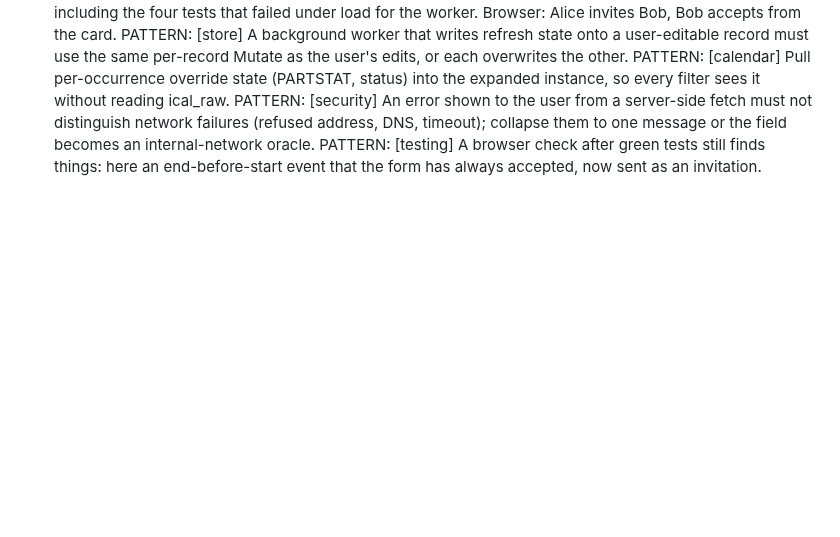
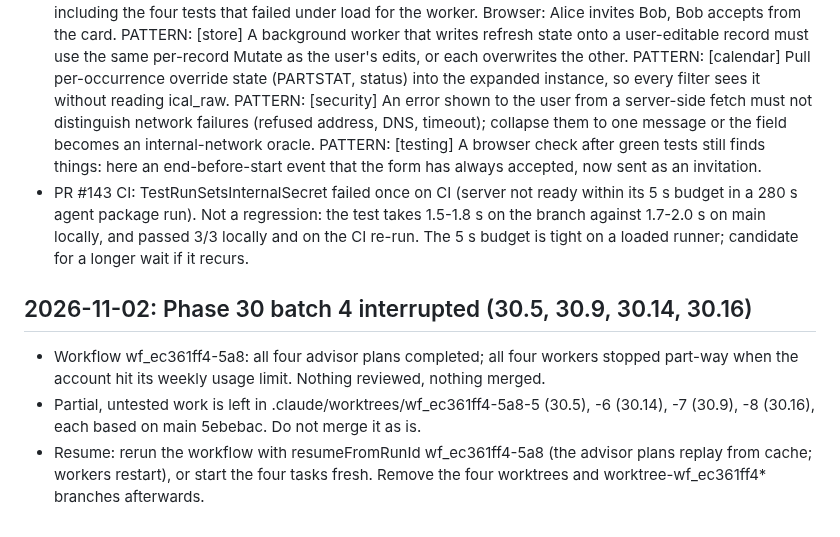
Before and after one commit to bongo-project/bongo, a Markdown page: prds/progress.md, the part around the change. GitHub-like rendering; blank space fills up the shorter version.

Commit message:
docs: Phase 30 batch 4 started and interrupted (30.5, 30.9, 30.14, 30.16)
Claude-Session: https://claude.ai/code/session_01SK3KF6Hw8cmDHigqkoxbcV

```diff
--- a/prds/progress.md
+++ b/prds/progress.md
@@ -1582,3 +1582,10 @@ PATTERN: [store] A background worker that writes refresh state onto a user-edita
 PATTERN: [calendar] Pull per-occurrence override state (PARTSTAT, status) into the expanded instance, so every filter sees it without reading ical_raw.
 PATTERN: [security] An error shown to the user from a server-side fetch must not distinguish network failures (refused address, DNS, timeout); collapse them to one message or the field becomes an internal-network oracle.
 PATTERN: [testing] A browser check after green tests still finds things: here an end-before-start event that the form has always accepted, now sent as an invitation.
+- PR #143 CI: TestRunSetsInternalSecret failed once on CI (server not ready within its 5 s budget in a 280 s agent package run). Not a regression: the test takes 1.5-1.8 s on the branch against 1.7-2.0 s on main locally, and passed 3/3 locally and on the CI re-run. The 5 s budget is tight on a loaded runner; candidate for a longer wait if it recurs.
+
+## 2026-11-02: Phase 30 batch 4 interrupted (30.5, 30.9, 30.14, 30.16)
+
+- Workflow wf_ec361ff4-5a8: all four advisor plans completed; all four workers stopped part-way when the account hit its weekly usage limit. Nothing reviewed, nothing merged.
+- Partial, untested work is left in .claude/worktrees/wf_ec361ff4-5a8-5 (30.5), -6 (30.14), -7 (30.9), -8 (30.16), each based on main 5ebebac. Do not merge it as is.
+- Resume: rerun the workflow with resumeFromRunId wf_ec361ff4-5a8 (the advisor plans replay from cache; workers restart), or start the four tasks fresh. Remove the four worktrees and worktree-wf_ec361ff4* branches afterwards.
```
Also changed, not shown: prds/TASKS.md (+4 -4 lines).
